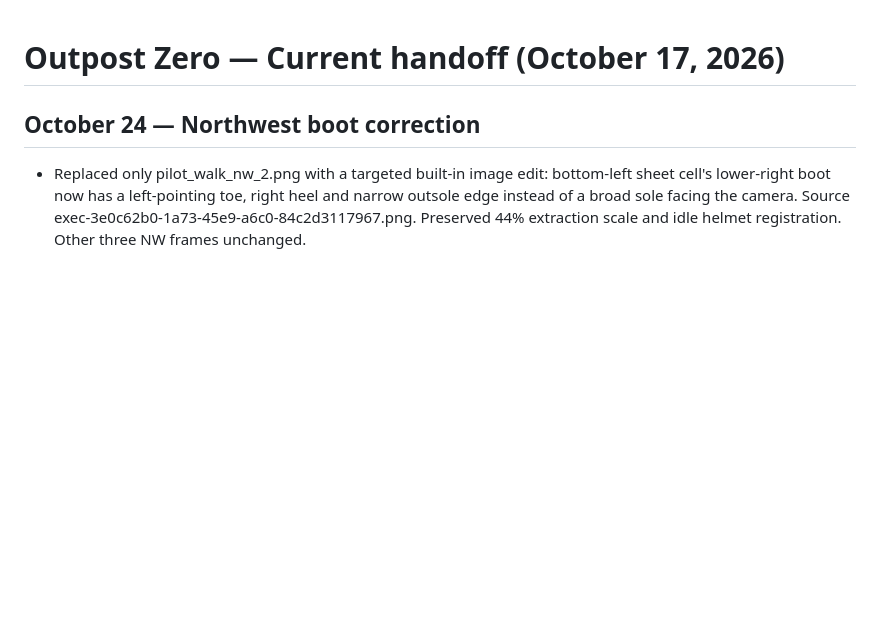
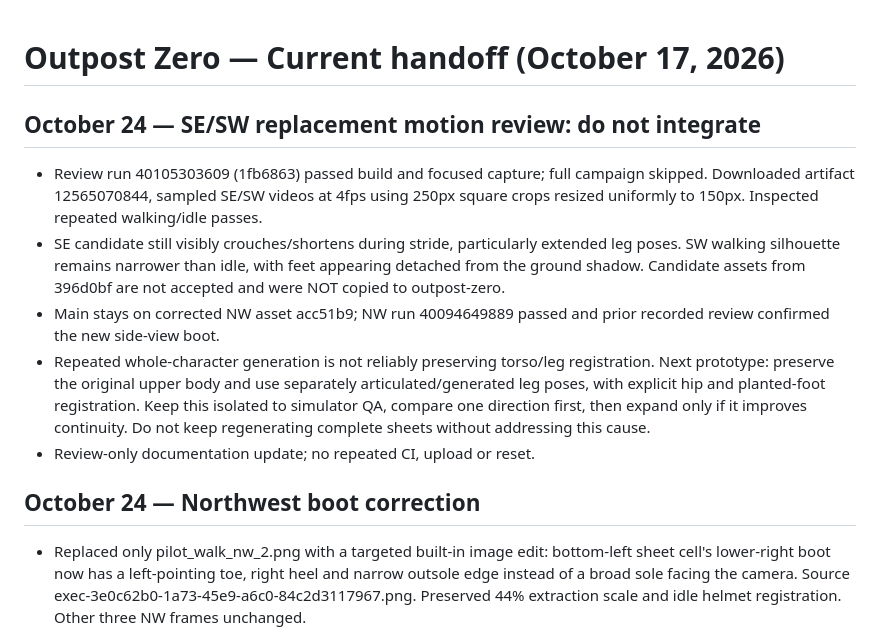
Before and after one commit to JPaulus04/invasion-front-app, a Markdown page: docs/OUTPOST_ZERO_HANDOFF.md, the part around the change. Rendered like a GitHub page; blank space fills up the shorter version.

Commit message:
Record rejected diagonal motion candidates and revised animation approach [skip ci]

```diff
--- a/docs/OUTPOST_ZERO_HANDOFF.md
+++ b/docs/OUTPOST_ZERO_HANDOFF.md
@@ -1,4 +1,12 @@
 # Outpost Zero — Current handoff (October 17, 2026)
+
+## October 24 — SE/SW replacement motion review: do not integrate
+- Review run 40105303609 (1fb6863) passed build and focused capture; full campaign skipped. Downloaded artifact 12565070844, sampled SE/SW videos at 4fps using 250px square crops resized uniformly to 150px. Inspected repeated walking/idle passes.
+- SE candidate still visibly crouches/shortens during stride, particularly extended leg poses. SW walking silhouette remains narrower than idle, with feet appearing detached from the ground shadow. Candidate assets from 396d0bf are not accepted and were NOT copied to outpost-zero.
+- Main stays on corrected NW asset acc51b9; NW run 40094649889 passed and prior recorded review confirmed the new side-view boot.
+- Repeated whole-character generation is not reliably preserving torso/leg registration. Next prototype: preserve the original upper body and use separately articulated/generated leg poses, with explicit hip and planted-foot registration. Keep this isolated to simulator QA, compare one direction first, then expand only if it improves continuity. Do not keep regenerating complete sheets without addressing this cause.
+- Review-only documentation update; no repeated CI, upload or reset.
+
 
 ## October 24 — Northwest boot correction
 - Replaced only pilot_walk_nw_2.png with a targeted built-in image edit: bottom-left sheet cell's lower-right boot now has a left-pointing toe, right heel and narrow outsole edge instead of a broad sole facing the camera. Source exec-3e0c62b0-1a73-45e9-a6c0-84c2d3117967.png. Preserved 44% extraction scale and idle helmet registration. Other three NW frames unchanged.
```
